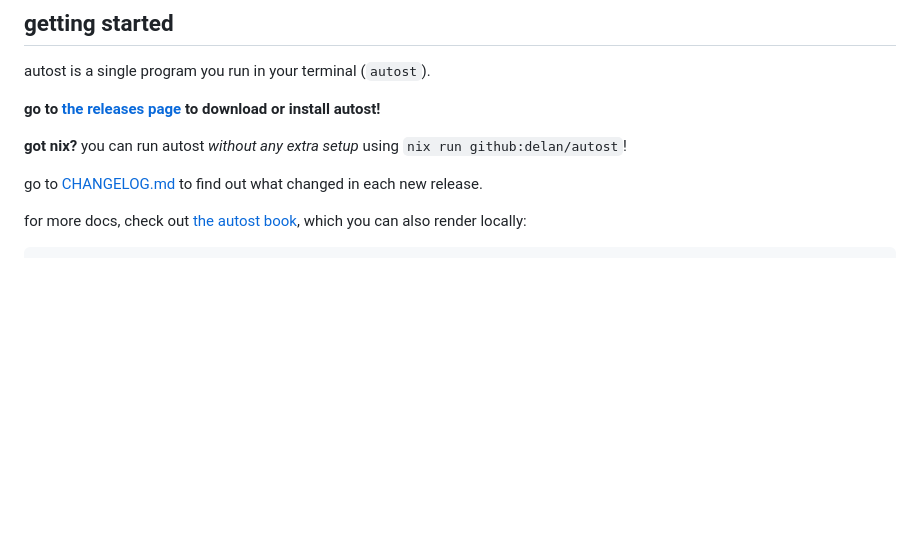
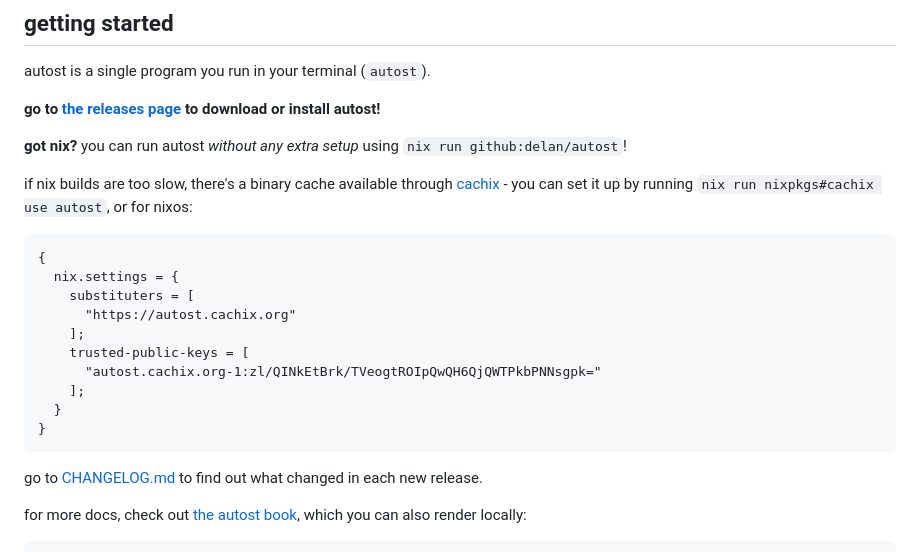
Before and after one commit to delan/autost, a Markdown page: README.md, the part around the change. Drawn GitHub-style; blank space fills up the shorter version.

Commit message:
docs: add cachix setup to readme

````diff
--- a/README.md
+++ b/README.md
@@ -12,6 +12,20 @@ autost is a single program you run in your terminal (`autost`).
 **go to [the releases page](https://github.com/delan/autost/releases) to download or install autost!**
 
 **got nix?** you can run autost *without any extra setup* using `nix run github:delan/autost`!
+
+if nix builds are too slow, there's a binary cache available through [cachix](https://cachix.org) - you can set it up by running `nix run nixpkgs#cachix use autost`, or for nixos:
+```nix
+{
+  nix.settings = {
+    substituters = [
+      "https://autost.cachix.org"
+    ];
+    trusted-public-keys = [
+      "autost.cachix.org-1:zl/QINkEtBrk/TVeogtROIpQwQH6QjQWTPkbPNNsgpk="
+    ];
+  }
+}
+```
 
 go to [CHANGELOG.md](CHANGELOG.md) to find out what changed in each new release.
 
````
